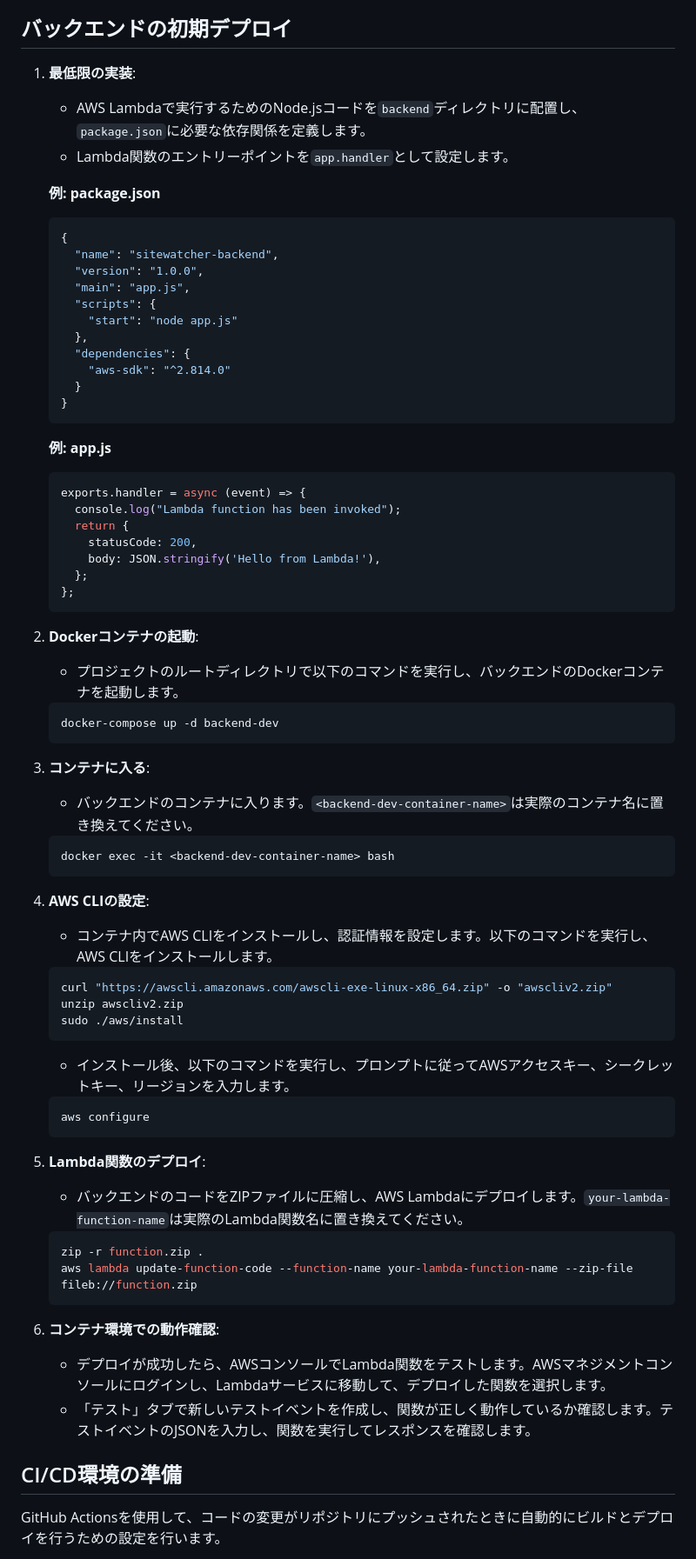
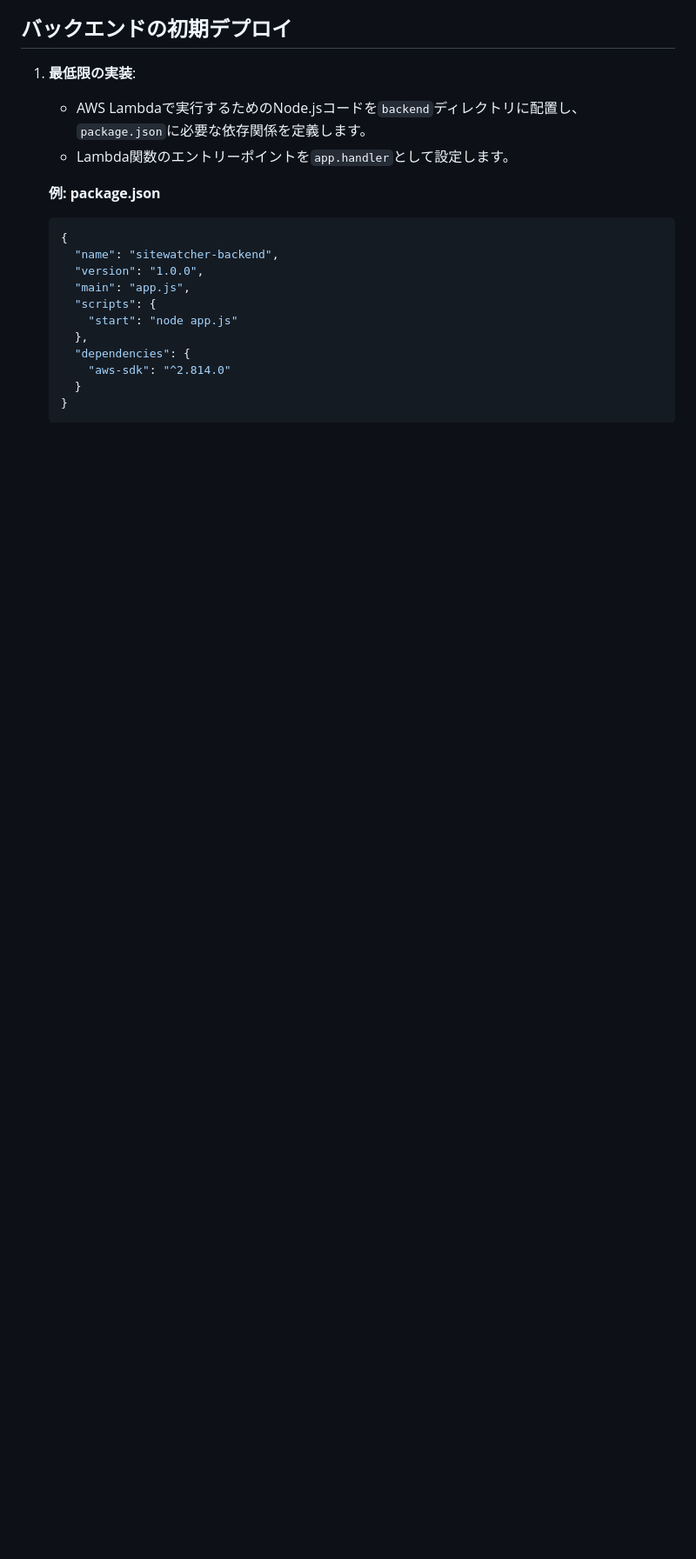
Before and after one commit to centervil/SiteWatcher, a Markdown page: Documents/Development_Environment_Setup.md, the part around the change printed below. Shown: that part at 87% size. Rendered like a GitHub page; blank space fills up the shorter version.

````diff
--- a/Documents/Development_Environment_Setup.md
+++ b/Documents/Development_Environment_Setup.md
@@ -364,54 +378,3 @@ docker exec -it frontend bash
      }
    }
    ```
-
-   **例: app.js**
-   ```javascript
-   exports.handler = async (event) => {
-     console.log("Lambda function has been invoked");
-     return {
-       statusCode: 200,
-       body: JSON.stringify('Hello from Lambda!'),
-     };
-   };
-   ```
-
-2. **Dockerコンテナの起動**:
-   - プロジェクトのルートディレクトリで以下のコマンドを実行し、バックエンドのDockerコンテナを起動します。
-   ```bash
-   docker-compose up -d backend-dev
-   ```
-
-3. **コンテナに入る**:
-   - バックエンドのコンテナに入ります。`<backend-dev-container-name>`は実際のコンテナ名に置き換えてください。
-   ```bash
-   docker exec -it <backend-dev-container-name> bash
-   ```
-
-4. **AWS CLIの設定**:
-   - コンテナ内でAWS CLIをインストールし、認証情報を設定します。以下のコマンドを実行し、AWS CLIをインストールします。
-   ```bash
-   curl "https://awscli.amazonaws.com/awscli-exe-linux-x86_64.zip" -o "awscliv2.zip"
-   unzip awscliv2.zip
-   sudo ./aws/install
-   ```
-   - インストール後、以下のコマンドを実行し、プロンプトに従ってAWSアクセスキー、シークレットキー、リージョンを入力します。
-   ```bash
-   aws configure
-   ```
-
-5. **Lambda関数のデプロイ**:
-   - バックエンドのコードをZIPファイルに圧縮し、AWS Lambdaにデプロイします。`your-lambda-function-name`は実際のLambda関数名に置き換えてください。
-   ```bash
-   zip -r function.zip .
-   aws lambda update-function-code --function-name your-lambda-function-name --zip-file fileb://function.zip
-   ```
-
-6. **コンテナ環境での動作確認**:
-   - デプロイが成功したら、AWSコンソールでLambda関数をテストします。AWSマネジメントコンソールにログインし、Lambdaサービスに移動して、デプロイした関数を選択します。
-   - 「テスト」タブで新しいテストイベントを作成し、関数が正しく動作しているか確認します。テストイベントのJSONを入力し、関数を実行してレスポンスを確認します。
-
-## CI/CD環境の準備
-
-GitHub Actionsを使用して、コードの変更がリポジトリにプッシュされたときに自動的にビルドとデプロイを行うための設定を行います。
-
````
Also changed, not shown: other parts of Documents/Development_Environment_Setup.md (+21 -76 lines).
